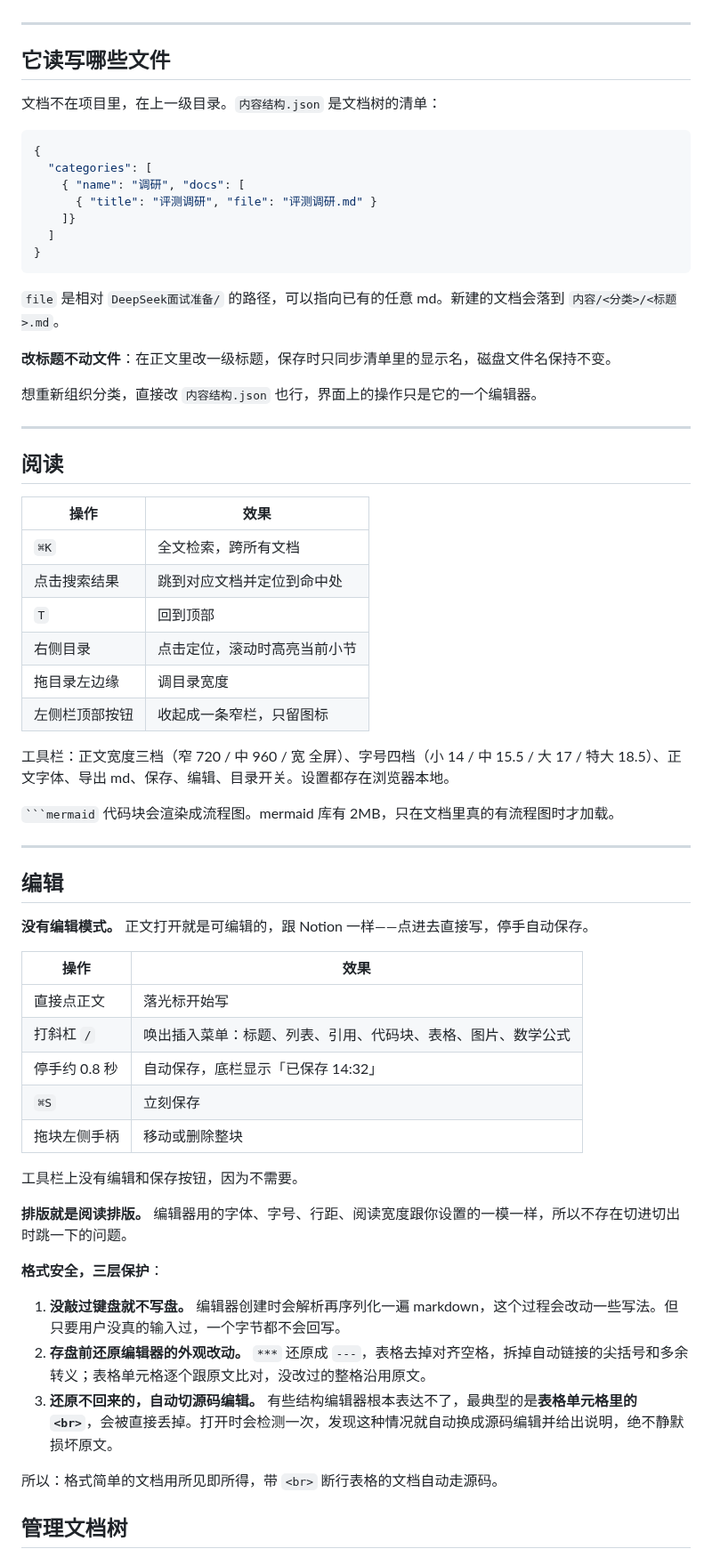
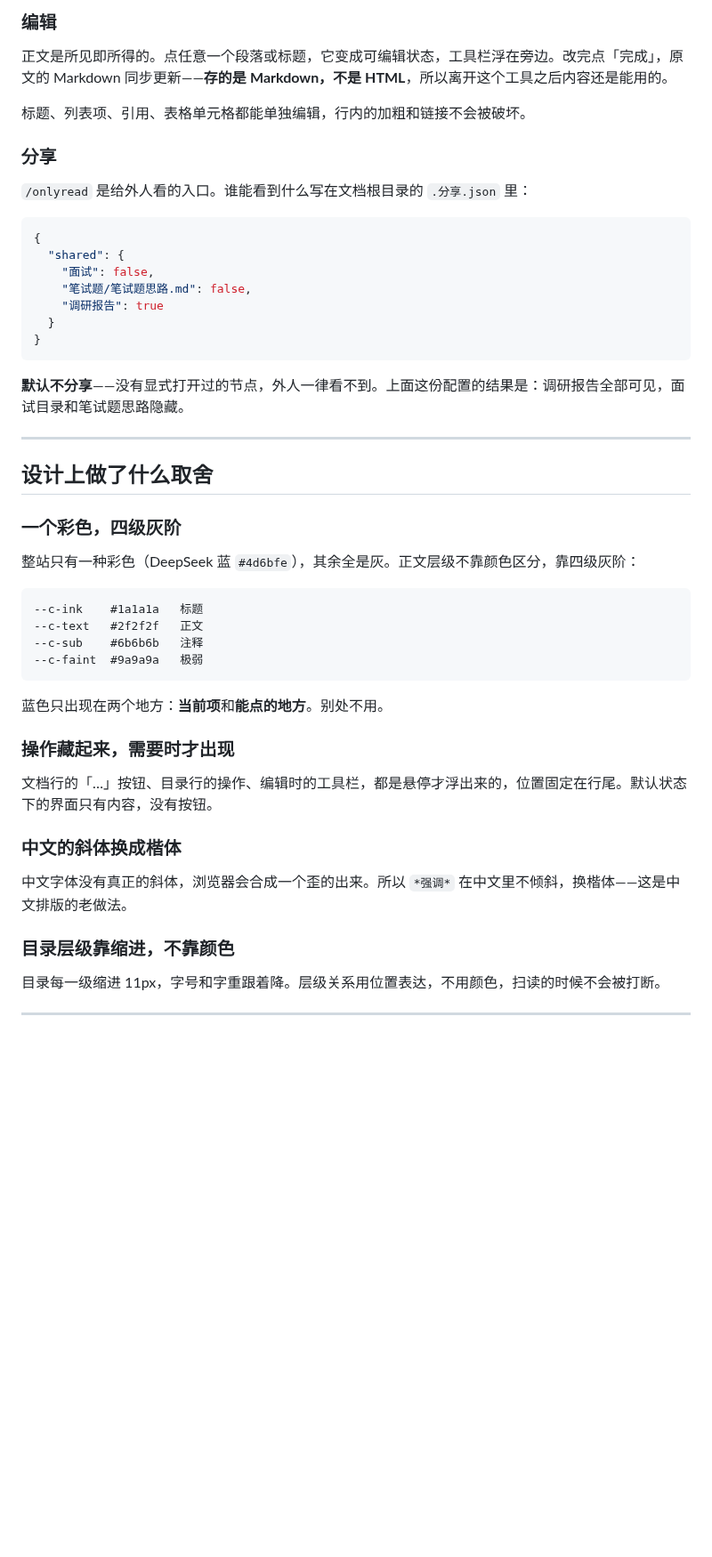
Before and after one commit to bigricedumpling/deepseek-reader, a Markdown page: README.md, the part around one of its changes. Shown at 89% size. Rendered like a GitHub page; blank space fills up the shorter version.

````diff
--- a/README.md
+++ b/README.md
@@ -38,68 +52,53 @@ npm run regression  # 真实浏览器回归：无头 Chrome 跑一遍编辑链
+### 编辑
+
+正文是所见即所得的。点任意一个段落或标题，它变成可编辑状态，工具栏浮在旁边。改完点「完成」，原文的 Markdown 同步更新——**存的是 Markdown，不是 HTML**，所以离开这个工具之后内容还是能用的。
+
+标题、列表项、引用、表格单元格都能单独编辑，行内的加粗和链接不会被破坏。
+
+### 分享
+
+`/onlyread` 是给外人看的入口。谁能看到什么写在文档根目录的 `.分享.json` 里：
+
+```json
+{
+  "shared": {
+    "面试": false,
+    "笔试题/笔试题思路.md": false,
+    "调研报告": true
+  }
+}
+```
+
+**默认不分享**——没有显式打开过的节点，外人一律看不到。上面这份配置的结果是：调研报告全部可见，面试目录和笔试题思路隐藏。
 
 ---
 
-## 它读写哪些文件
+## 设计上做了什么取舍
 
-文档不在项目里，在上一级目录。`内容结构.json` 是文档树的清单：
+### 一个彩色，四级灰阶
 
-```json
-{
-  "categories": [
-    { "name": "调研", "docs": [
-      { "title": "评测调研", "file": "评测调研.md" }
-    ]}
-  ]
-}
+整站只有一种彩色（DeepSeek 蓝 `#4d6bfe`），其余全是灰。正文层级不靠颜色区分，靠四级灰阶：
+
+```
+--c-ink    #1a1a1a   标题
+--c-text   #2f2f2f   正文
+--c-sub    #6b6b6b   注释
+--c-faint  #9a9a9a   极弱
 ```
 
-`file` 是相对 `DeepSeek面试准备/` 的路径，可以指向已有的任意 md。新建的文档会落到 `内容/<分类>/<标题>.md`。
+蓝色只出现在两个地方：**当前项**和**能点的地方**。别处不用。
 
-**改标题不动文件**：在正文里改一级标题，保存时只同步清单里的显示名，磁盘文件名保持不变。
+### 操作藏起来，需要时才出现
 
-想重新组织分类，直接改 `内容结构.json` 也行，界面上的操作只是它的一个编辑器。
+文档行的「…」按钮、目录行的操作、编辑时的工具栏，都是悬停才浮出来的，位置固定在行尾。默认状态下的界面只有内容，没有按钮。
+
+### 中文的斜体换成楷体
+
+中文字体没有真正的斜体，浏览器会合成一个歪的出来。所以 `*强调*` 在中文里不倾斜，换楷体——这是中文排版的老做法。
+
+### 目录层级靠缩进，不靠颜色
+
+目录每一级缩进 11px，字号和字重跟着降。层级关系用位置表达，不用颜色，扫读的时候不会被打断。
 
 ---
 
-## 阅读
-
-| 操作 | 效果 |
-|---|---|
-| `⌘K` | 全文检索，跨所有文档 |
-| 点击搜索结果 | 跳到对应文档并定位到命中处 |
-| `T` | 回到顶部 |
-| 右侧目录 | 点击定位，滚动时高亮当前小节 |
-| 拖目录左边缘 | 调目录宽度 |
-| 左侧栏顶部按钮 | 收起成一条窄栏，只留图标 |
-
-工具栏：正文宽度三档（窄 720 / 中 960 / 宽 全屏）、字号四档（小 14 / 中 15.5 / 大 17 / 特大 18.5）、正文字体、导出 md、保存、编辑、目录开关。设置都存在浏览器本地。
-
-` ```mermaid ` 代码块会渲染成流程图。mermaid 库有 2MB，只在文档里真的有流程图时才加载。
-
----
-
-## 编辑
-
-**没有编辑模式。** 正文打开就是可编辑的，跟 Notion 一样——点进去直接写，停手自动保存。
-
-| 操作 | 效果 |
-|---|---|
-| 直接点正文 | 落光标开始写 |
-| 打斜杠 `/` | 唤出插入菜单：标题、列表、引用、代码块、表格、图片、数学公式 |
-| 停手约 0.8 秒 | 自动保存，底栏显示「已保存 14:32」 |
-| `⌘S` | 立刻保存 |
-| 拖块左侧手柄 | 移动或删除整块 |
-
-工具栏上没有编辑和保存按钮，因为不需要。
-
-**排版就是阅读排版。** 编辑器用的字体、字号、行距、阅读宽度跟你设置的一模一样，所以不存在切进切出时跳一下的问题。
-
-**格式安全，三层保护**：
-
-1. **没敲过键盘就不写盘。** 编辑器创建时会解析再序列化一遍 markdown，这个过程会改动一些写法。但只要用户没真的输入过，一个字节都不会回写。
-2. **存盘前还原编辑器的外观改动。** `***` 还原成 `---`，表格去掉对齐空格，拆掉自动链接的尖括号和多余转义；表格单元格逐个跟原文比对，没改过的整格沿用原文。
-3. **还原不回来的，自动切源码编辑。** 有些结构编辑器根本表达不了，最典型的是**表格单元格里的 `<br>`**，会被直接丢掉。打开时会检测一次，发现这种情况就自动换成源码编辑并给出说明，绝不静默损坏原文。
-
-所以：格式简单的文档用所见即所得，带 `<br>` 断行表格的文档自动走源码。
-
-## 管理文档树
-
````
Also changed, not shown: other parts of README.md (+111 -182 lines), docs/reader-read.png (added).
